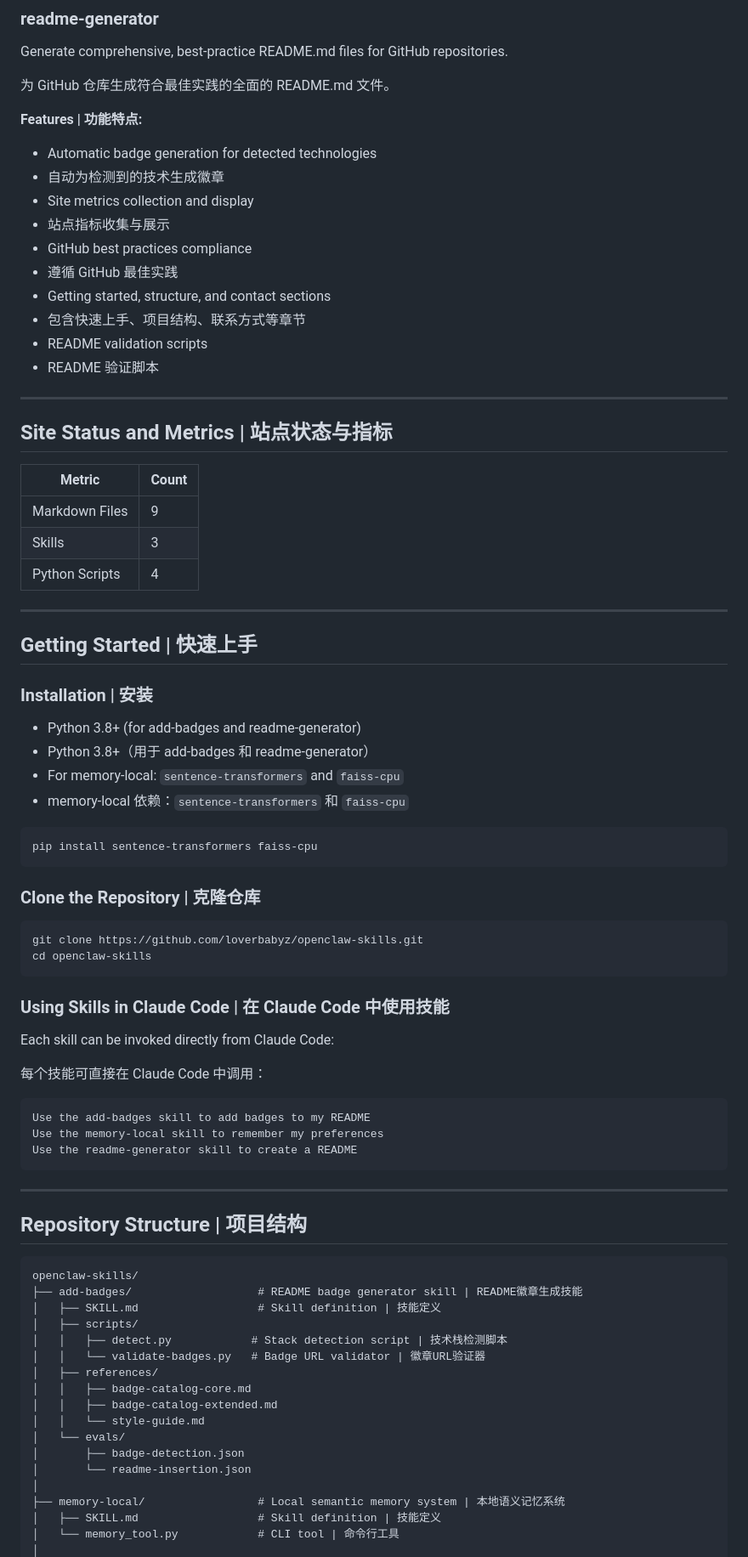
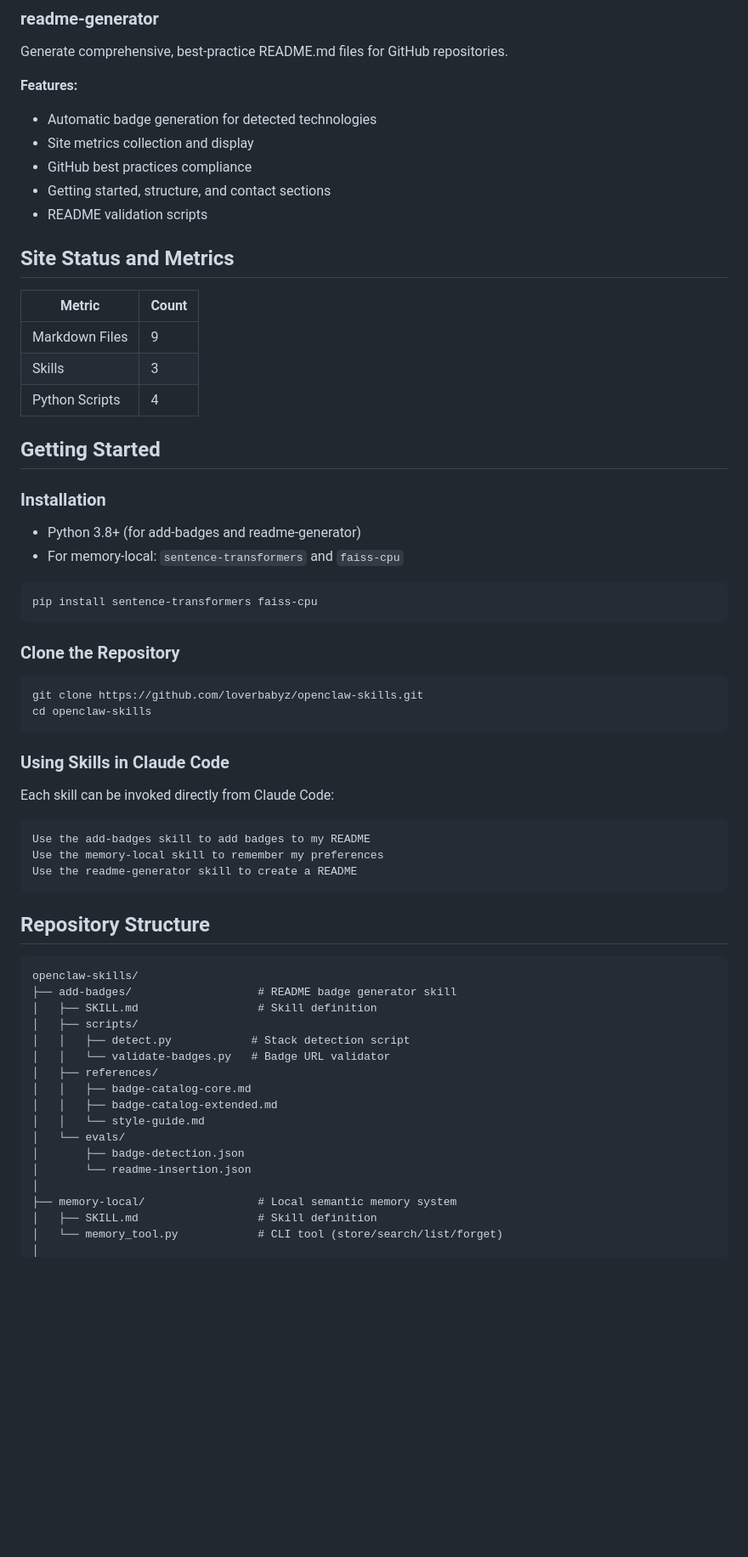
Before and after one commit to loverbabyz/openclaw-skills, a Markdown page: README.md, the part around one of its changes. Shown at 85% size. Rendered like a GitHub page; blank space fills up the shorter version.

````diff
--- a/README.md
+++ b/README.md
@@ -83,24 +62,15 @@ python3 memory_tool.py list --limit 20
 
 Generate comprehensive, best-practice README.md files for GitHub repositories.
 
-为 GitHub 仓库生成符合最佳实践的全面的 README.md 文件。
-
-**Features | 功能特点:**
+**Features:**
 
 - Automatic badge generation for detected technologies
-- 自动为检测到的技术生成徽章
 - Site metrics collection and display
-- 站点指标收集与展示
 - GitHub best practices compliance
-- 遵循 GitHub 最佳实践
 - Getting started, structure, and contact sections
-- 包含快速上手、项目结构、联系方式等章节
 - README validation scripts
-- README 验证脚本
 
----
-
-## Site Status and Metrics | 站点状态与指标
+## Site Status and Metrics
 
 | Metric | Count |
 |--------|-------|
@@ -108,33 +78,27 @@ Generate comprehensive, best-practice README.md files for GitHub repositories.
 | Skills | 3 |
 | Python Scripts | 4 |
 
----
+## Getting Started
 
-## Getting Started | 快速上手
-
-### Installation | 安装
+### Installation
 
 - Python 3.8+ (for add-badges and readme-generator)
-- Python 3.8+（用于 add-badges 和 readme-generator）
 - For memory-local: `sentence-transformers` and `faiss-cpu`
-- memory-local 依赖：`sentence-transformers` 和 `faiss-cpu`
 
 ```bash
 pip install sentence-transformers faiss-cpu
 ```
 
-### Clone the Repository | 克隆仓库
+### Clone the Repository
 
 ```bash
 git clone https://github.com/loverbabyz/openclaw-skills.git
 cd openclaw-skills
 ```
 
-### Using Skills in Claude Code | 在 Claude Code 中使用技能
+### Using Skills in Claude Code
 
 Each skill can be invoked directly from Claude Code:
-
-每个技能可直接在 Claude Code 中调用：
 
 ```text
 Use the add-badges skill to add badges to my README
@@ -142,17 +106,15 @@ Use the memory-local skill to remember my preferences
 Use the readme-generator skill to create a README
 ```
 
----
-
-## Repository Structure | 项目结构
+## Repository Structure
 
 ```text
 openclaw-skills/
-├── add-badges/                   # README badge generator skill | README徽章生成技能
-│   ├── SKILL.md                  # Skill definition | 技能定义
+├── add-badges/                   # README badge generator skill
+│   ├── SKILL.md                  # Skill definition
 │   ├── scripts/
-│   │   ├── detect.py            # Stack detection script | 技术栈检测脚本
-│   │   └── validate-badges.py   # Badge URL validator | 徽章URL验证器
+│   │   ├── detect.py            # Stack detection script
+│   │   └── validate-badges.py   # Badge URL validator
 │   ├── references/
 │   │   ├── badge-catalog-core.md
 │   │   ├── badge-catalog-extended.md
@@ -161,7 +123,7 @@ openclaw-skills/
 │       ├── badge-detection.json
 │       └── readme-insertion.json
 │
-├── memory-local/                 # Local semantic memory system | 本地语义记忆系统
-│   ├── SKILL.md                  # Skill definition | 技能定义
-│   └── memory_tool.py            # CLI tool | 命令行工具
+├── memory-local/                 # Local semantic memory system
+│   ├── SKILL.md                  # Skill definition
+│   └── memory_tool.py            # CLI tool (store/search/list/forget)
 │
````
Also changed, not shown: other parts of README.md (+38 -83 lines), README_zh.md (added, +194 -0 lines).
